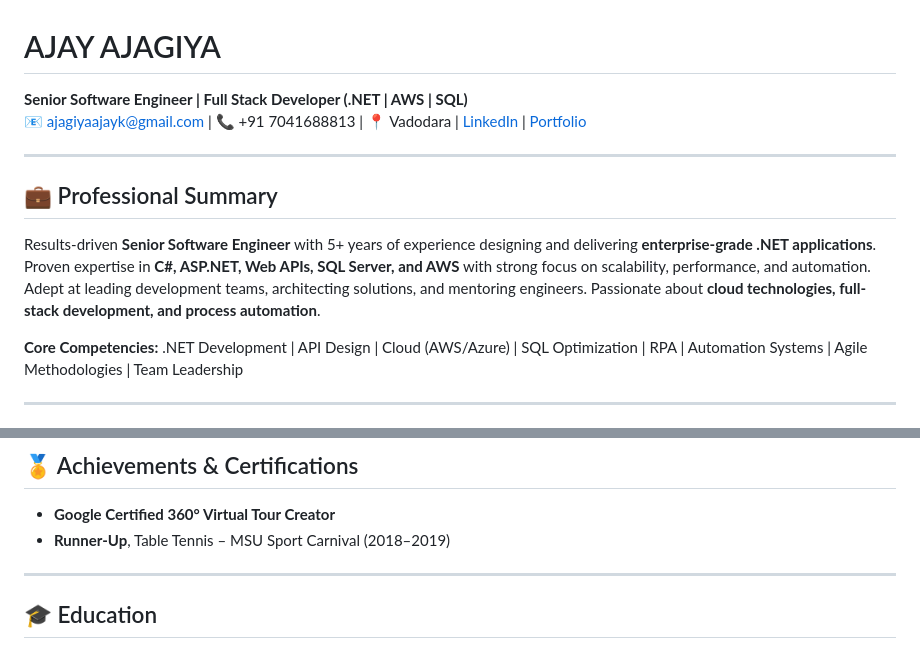
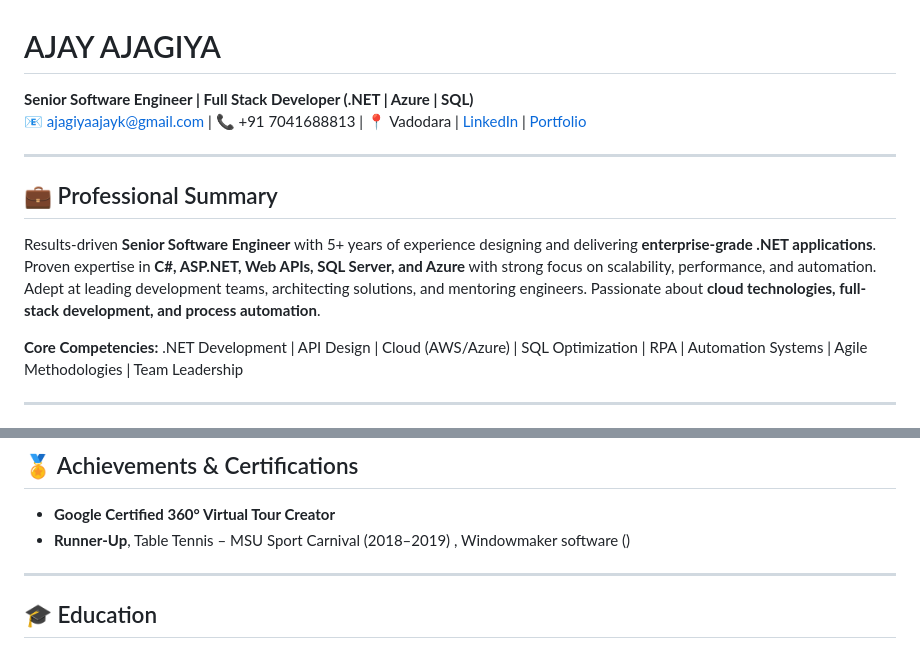
Before and after one commit to ajayajagiya/CurriculumVitae, a Markdown page: CurriculumVitae.md, 2 parts joined by grey strips. Rendered like a GitHub page.

Commit message:
aws to azure

```diff
--- a/CurriculumVitae.md
+++ b/CurriculumVitae.md
@@ -1,11 +1,11 @@
 # AJAY AJAGIYA
-**Senior Software Engineer | Full Stack Developer (.NET | AWS | SQL)**
+**Senior Software Engineer | Full Stack Developer (.NET | Azure | SQL)**
 📧 ajagiyaajayk@gmail.com | 📞 +91 7041688813 | 📍 Vadodara  | [LinkedIn](https://www.linkedin.com/in/ajagiyaajay) | [Portfolio](https://ajayajagiya.github.io/BlueTheLocalGuide)
 
 ---
 
 ## 💼 Professional Summary
-Results-driven **Senior Software Engineer** with 5+ years of experience designing and delivering **enterprise-grade .NET applications**. Proven expertise in **C#, ASP.NET, Web APIs, SQL Server, and AWS** with strong focus on scalability, performance, and automation. Adept at leading development teams, architecting solutions, and mentoring engineers. Passionate about **cloud technologies, full-stack development, and process automation**.
+Results-driven **Senior Software Engineer** with 5+ years of experience designing and delivering **enterprise-grade .NET applications**. Proven expertise in **C#, ASP.NET, Web APIs, SQL Server, and Azure** with strong focus on scalability, performance, and automation. Adept at leading development teams, architecting solutions, and mentoring engineers. Passionate about **cloud technologies, full-stack development, and process automation**.
 
 **Core Competencies:** .NET Development | API Design | Cloud (AWS/Azure) | SQL Optimization | RPA | Automation Systems | Agile Methodologies | Team Leadership
 
@@ -65,7 +65,7 @@ Results-driven **Senior Software Engineer** with 5+ years of experience designin
 
 ## 🏅 Achievements & Certifications
 - **Google Certified 360° Virtual Tour Creator**
-- **Runner-Up**, Table Tennis – MSU Sport Carnival (2018–2019)
+- **Runner-Up**, Table Tennis – MSU Sport Carnival (2018–2019)  , Windowmaker software ()
 
 ---
 
```
